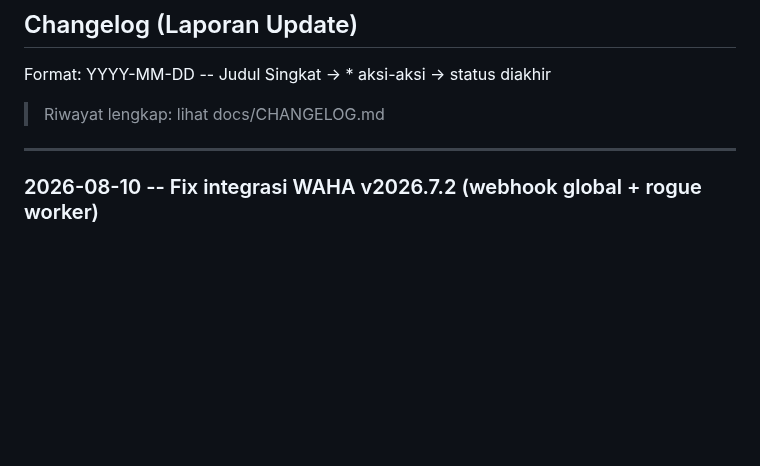
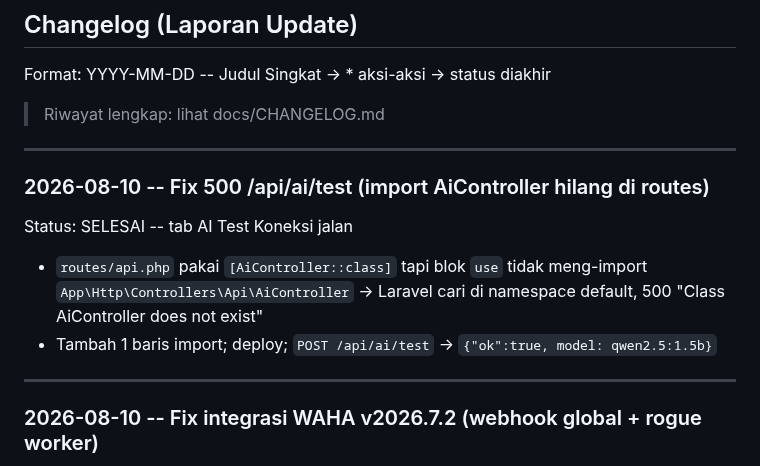
Before and after one commit to addinyas/fif-broadcast, a Markdown page: AGENTS.md, the part around the change. Drawn GitHub-style; blank space fills up the shorter version.

```diff
--- a/AGENTS.md
+++ b/AGENTS.md
@@ -20,6 +20,15 @@ WhatsApp broadcast system: Laravel 12 API backend, React 19 + Next.js 15 fronten
 Format: YYYY-MM-DD -- Judul Singkat -> * aksi-aksi -> status diakhir
 
 > Riwayat lengkap: lihat docs/CHANGELOG.md
+
+---
+
+### 2026-08-10 -- Fix 500 /api/ai/test (import AiController hilang di routes)
+
+Status: SELESAI -- tab AI Test Koneksi jalan
+
+* `routes/api.php` pakai `[AiController::class]` tapi blok `use` tidak meng-import `App\Http\Controllers\Api\AiController` -> Laravel cari di namespace default, 500 "Class AiController does not exist"
+* Tambah 1 baris import; deploy; `POST /api/ai/test` -> `{"ok":true, model: qwen2.5:1.5b}`
 
 ---
 
```
Also changed, not shown: docs/CHANGELOG.md (+9 -0 lines).
